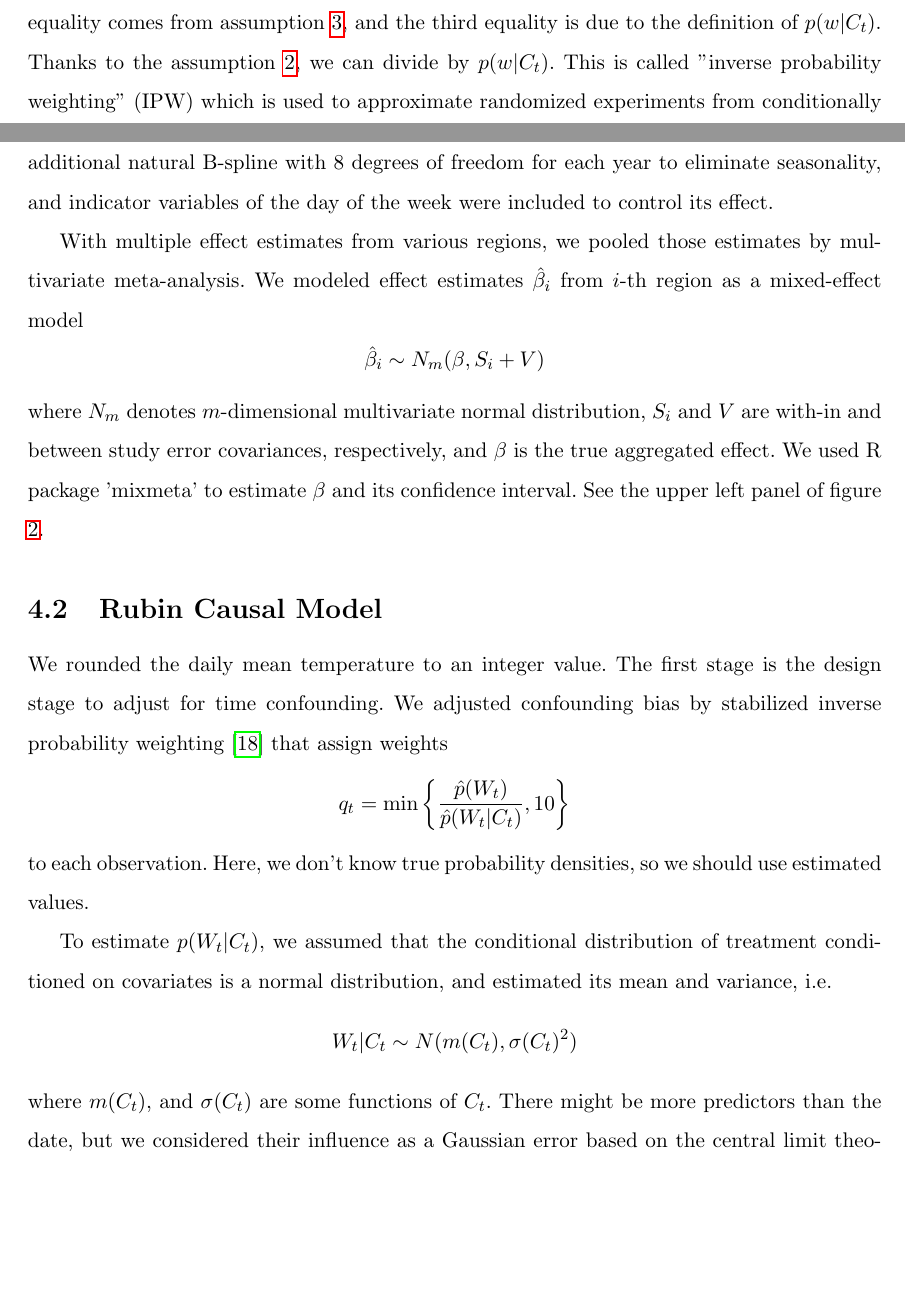
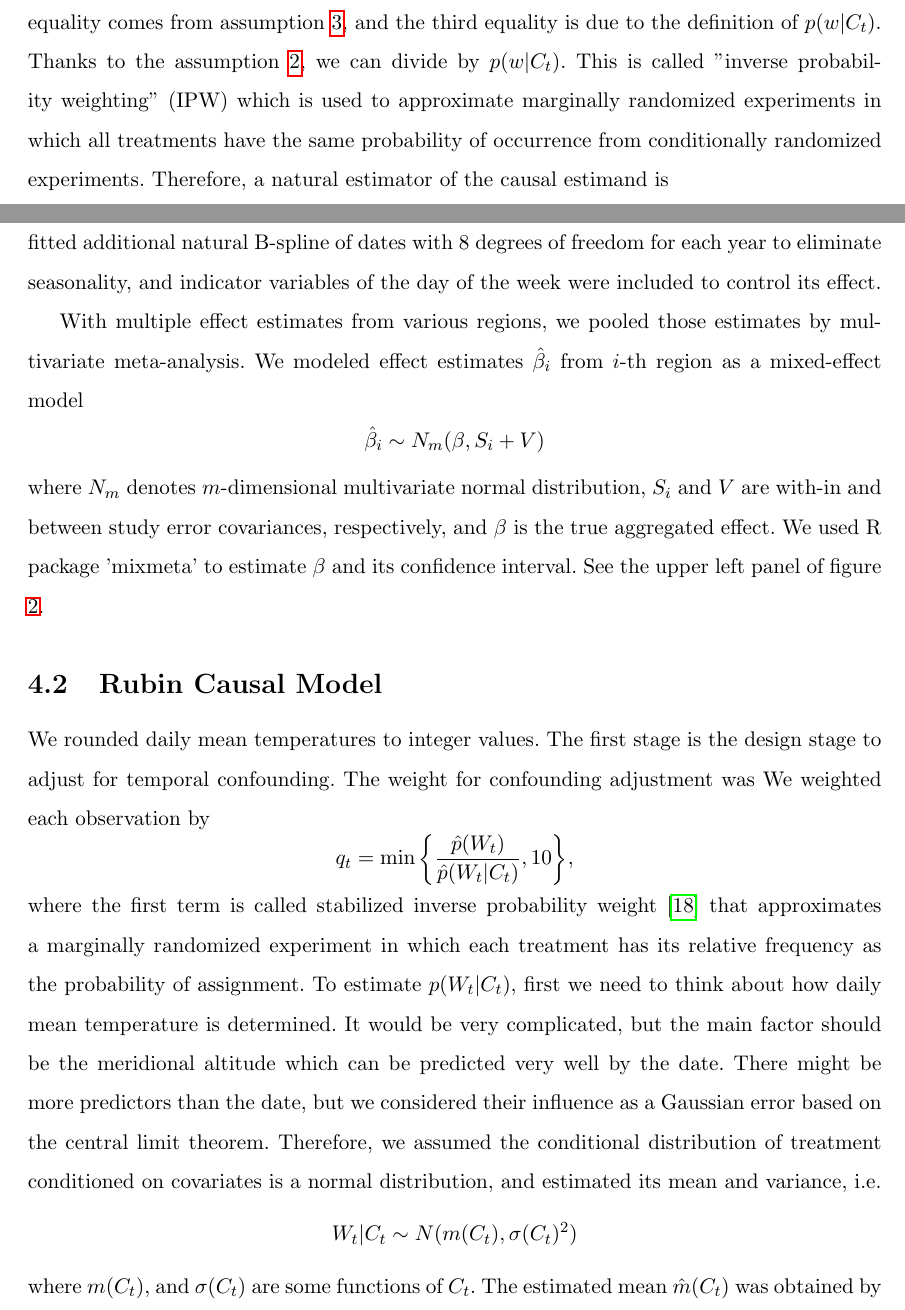
Before and after one commit to jaeminoh/msthesis, a LaTeX document (main.tex): two parts of pages 5 and 7 of 14 before the commit and two parts of pages 6 and 7 of 14 after it, joined at a grey line, cut so that both start at the same text, the shorter picture padded with empty space. Compiled offline with pdfLaTeX.

Commit message:
20221106

```diff
--- a/main.tex
+++ b/main.tex
@@ -243,7 +245,9 @@ the second equality comes from assumption \ref{asm:unconfoundedness},
 and the third equality is due to the definition of $p(w\lvert C_t)$.
 Thanks to the assumption \ref{asm:positivity}, we can divide by $p(w\lvert C_t)$.
 This is called "inverse probability weighting" (IPW)
-which is used to approximate randomized experiments from conditionally randomized experiments.
+which is used to approximate marginally randomized experiments
+in which all treatments have the same probability of occurrence
+from conditionally randomized experiments.
 Therefore, a natural estimator of the causal estimand is
 \[
 	\hat{\mu}(w) = \frac{1}{T}\sum_{t = 1}^T Y_t \frac{1_{(W_t = w)}}{p(w\lvert C_t)}.
@@ -292,6 +296,6 @@ we considered $21$ lags, used natural B-spline,
 and placed $3$ knots at equally spaced values in the log scale for lag dimension
 for lag dimension,
-we fitted additional natural B-spline with $8$ degrees of freedom for each year
+we fitted additional natural B-spline of dates with $8$ degrees of freedom for each year
 to eliminate seasonality,
 and indicator variables of the day of the week were included to control its effect.
 
@@ -310,27 +314,30 @@ See the upper left panel of figure \ref{figure:main}.
 
 \subsection{Rubin Causal Model}
 
-We rounded the daily mean temperature to an integer value.
-The first stage is the design stage to adjust for time confounding.
-We adjusted confounding bias by stabilized inverse probability weighting\cite{sipw2010}
-that assign weights
+We rounded daily mean temperatures to integer values.
+The first stage is the design stage to adjust for temporal confounding.
+The weight for confounding adjustment was
+We weighted each observation by
 \[
-	q_t = \min{ \left \{ \frac{\hat{p}(W_t)}{\hat{p}(W_t \lvert C_t)}, 10 \right \} }
+	q_t = \min{ \left \{ \frac{\hat{p}(W_t)}{\hat{p}(W_t \lvert C_t)}, 10 \right \} },
 \]
-to each observation.
-Here, we don't know true probability densities,
-so we should use estimated values.
-
+where the first term is called stabilized inverse probability weight\cite{sipw2010}
+that approximates a marginally randomized experiment
+in which each treatment has its relative frequency as the probability of assignment.
 To estimate $p(W_t \lvert C_t)$,
-we assumed that
+first we need to think about how daily mean temperature is determined.
+It would be very complicated,
+but the main factor should be the meridional altitude
+which can be predicted very well by the date.
+There might be more predictors than the date,
+but we considered their influence as a Gaussian error based on the central limit theorem.
+Therefore, we assumed
 the conditional distribution of treatment conditioned on covariates is a normal distribution,
 and estimated its mean and variance, i.e.
 \[
 	W_t\lvert C_t \sim N(m(C_t), \sigma(C_t)^2)
 \]
 where $m(C_t)$, and $\sigma(C_t)$ are some functions of $C_t$.
-There might be more predictors than the date,
-but we considered their influence as a Gaussian error based on the central limit theorem.
 The estimated mean $\hat{m}(C_t)$ was obtained by regressing $W_t$ on $C_t$ with boosting,
 and the estimated standard deviation $\hat{\sigma}(C)$ was calculated
 by boosting residuals\cite{hirano2004, gpsboosting2015}.
```
Also changed, not shown: main.pdf, main.tex (18 more changed lines).
